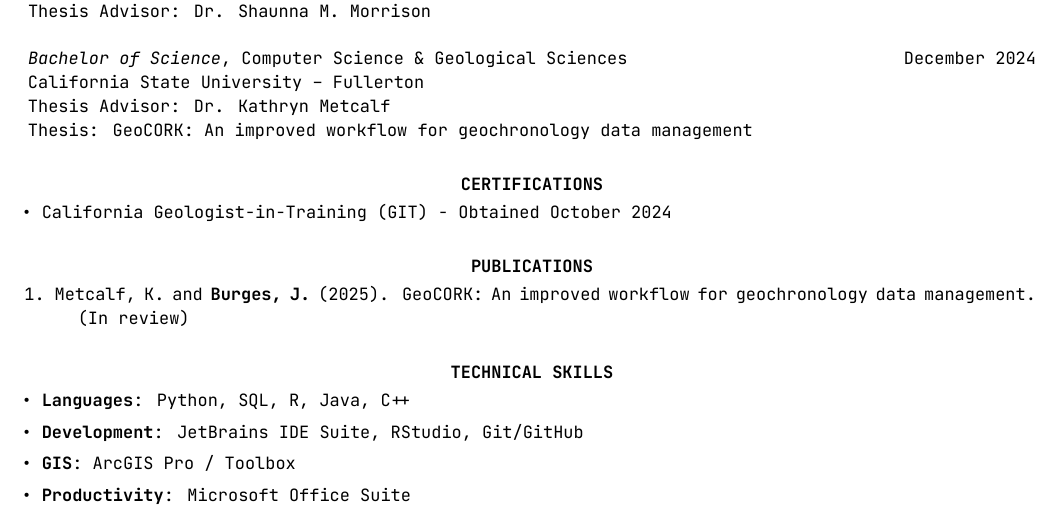
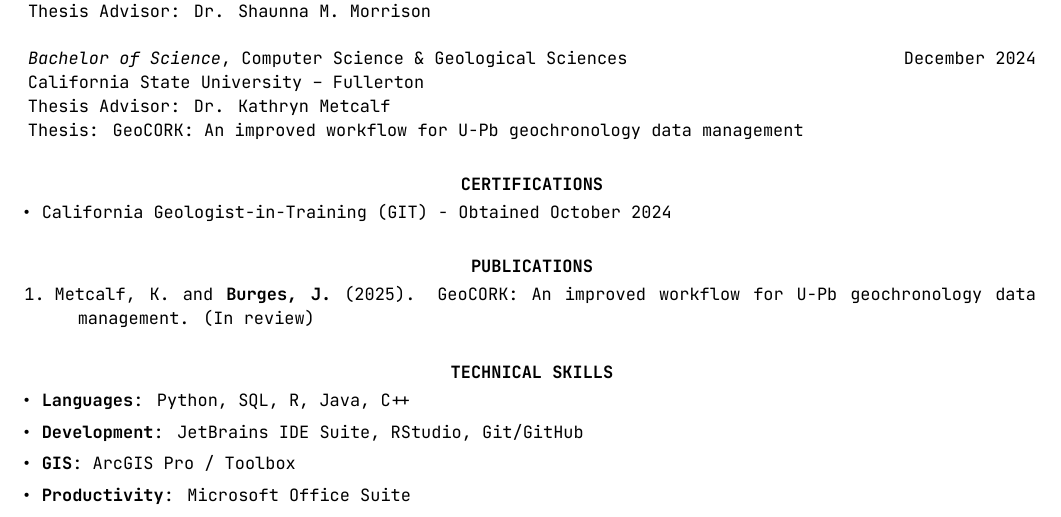
Before and after one commit to jarrod-burges/jarrod-burges.github.io, a LaTeX CV (burges_jarrod_cv.tex): part of page 1 of 3, cut so that both start at the same text. Compiled offline with XeLaTeX.

Commit message:
Update burges_jarrod_cv.tex

```diff
--- a/burges_jarrod_cv.tex
+++ b/burges_jarrod_cv.tex
@@ -87,7 +87,7 @@ Thesis Advisor: Dr. Shaunna M. Morrison
 {\sl Bachelor of Science}, Computer Science \& Geological Sciences \hfill December 2024 \\
 California State University – Fullerton  \\
 Thesis Advisor: Dr. Kathryn Metcalf \\
-Thesis: GeoCORK: An improved workflow for geochronology data management
+Thesis: GeoCORK: An improved workflow for U-Pb geochronology data management
 
 %–––––––––––––––––––––––––––––––––––––––
 % CERTIFICATIONS
@@ -108,7 +108,7 @@ Thesis: GeoCORK: An improved workflow for geochronology data management
 \begin{enumerate}
 \reverselabel{1}%
 \setlength{\itemindent}{-.19in}
-  \item Metcalf, K. and \textbf{Burges, J.} (2025). GeoCORK: An improved workflow for geochronology data management. (In review)
+  \item Metcalf, K. and \textbf{Burges, J.} (2025). GeoCORK: An improved workflow for U-Pb geochronology data management. (In review)
 \end{enumerate}
 
 %–––––––––––––––––––––––––––––––––––––––
```
Also changed, not shown: burges_jarrod_cv.tex (9 more changed lines).
